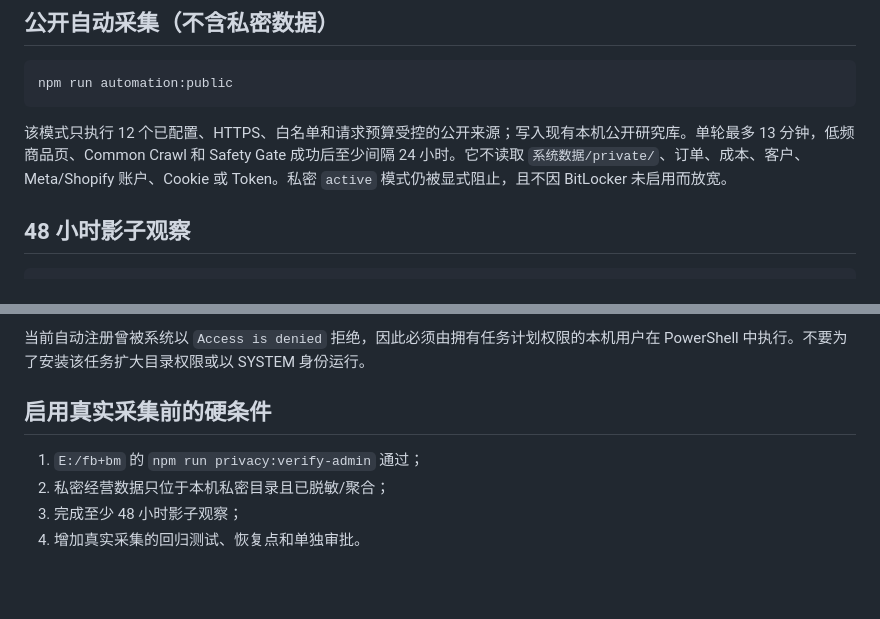
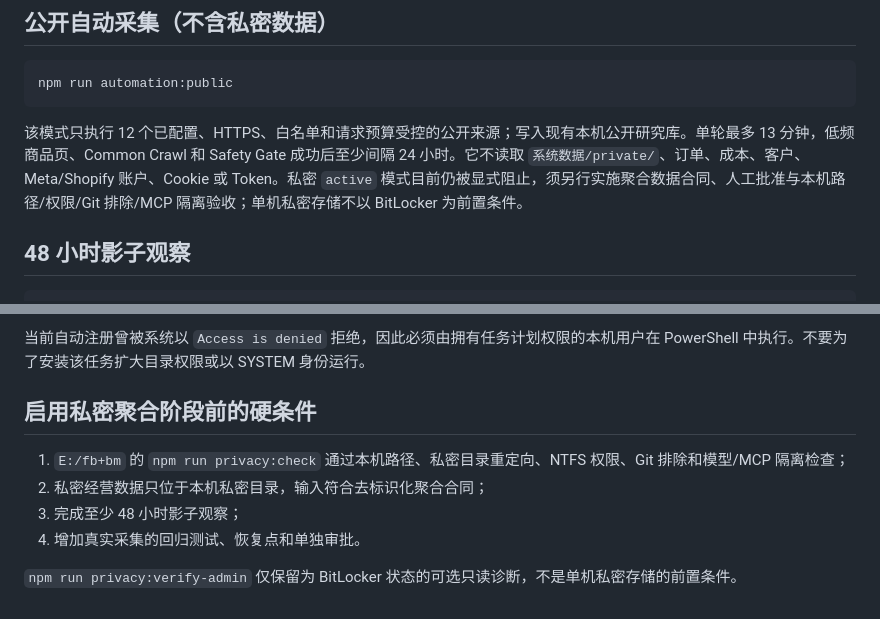
Before and after one commit to aexfs888/cross-border-product-radar, a Markdown page: 自动化/README.md, 2 parts joined by grey strips. Rendered like a GitHub page; blank space fills up the shorter version.

Commit message:
docs: clarify local private storage policy

````diff
--- a/自动化/README.md
+++ b/自动化/README.md
@@ -25,7 +25,7 @@ npm run automation:shadow
 npm run automation:public
 ```
 
-该模式只执行 12 个已配置、HTTPS、白名单和请求预算受控的公开来源；写入现有本机公开研究库。单轮最多 13 分钟，低频商品页、Common Crawl 和 Safety Gate 成功后至少间隔 24 小时。它不读取 `系统数据/private/`、订单、成本、客户、Meta/Shopify 账户、Cookie 或 Token。私密 `active` 模式仍被显式阻止，且不因 BitLocker 未启用而放宽。
+该模式只执行 12 个已配置、HTTPS、白名单和请求预算受控的公开来源；写入现有本机公开研究库。单轮最多 13 分钟，低频商品页、Common Crawl 和 Safety Gate 成功后至少间隔 24 小时。它不读取 `系统数据/private/`、订单、成本、客户、Meta/Shopify 账户、Cookie 或 Token。私密 `active` 模式目前仍被显式阻止，须另行实施聚合数据合同、人工批准与本机路径/权限/Git 排除/MCP 隔离验收；单机私密存储不以 BitLocker 为前置条件。
 
 ## 48 小时影子观察
 
@@ -45,9 +45,11 @@ npm run automation:shadow-status
 
 当前自动注册曾被系统以 `Access is denied` 拒绝，因此必须由拥有任务计划权限的本机用户在 PowerShell 中执行。不要为了安装该任务扩大目录权限或以 SYSTEM 身份运行。
 
-## 启用真实采集前的硬条件
+## 启用私密聚合阶段前的硬条件
 
-1. `E:/fb+bm` 的 `npm run privacy:verify-admin` 通过；
-2. 私密经营数据只位于本机私密目录且已脱敏/聚合；
+1. `E:/fb+bm` 的 `npm run privacy:check` 通过本机路径、私密目录重定向、NTFS 权限、Git 排除和模型/MCP 隔离检查；
+2. 私密经营数据只位于本机私密目录，输入符合去标识化聚合合同；
 3. 完成至少 48 小时影子观察；
 4. 增加真实采集的回归测试、恢复点和单独审批。
+
+`npm run privacy:verify-admin` 仅保留为 BitLocker 状态的可选只读诊断，不是单机私密存储的前置条件。
````
